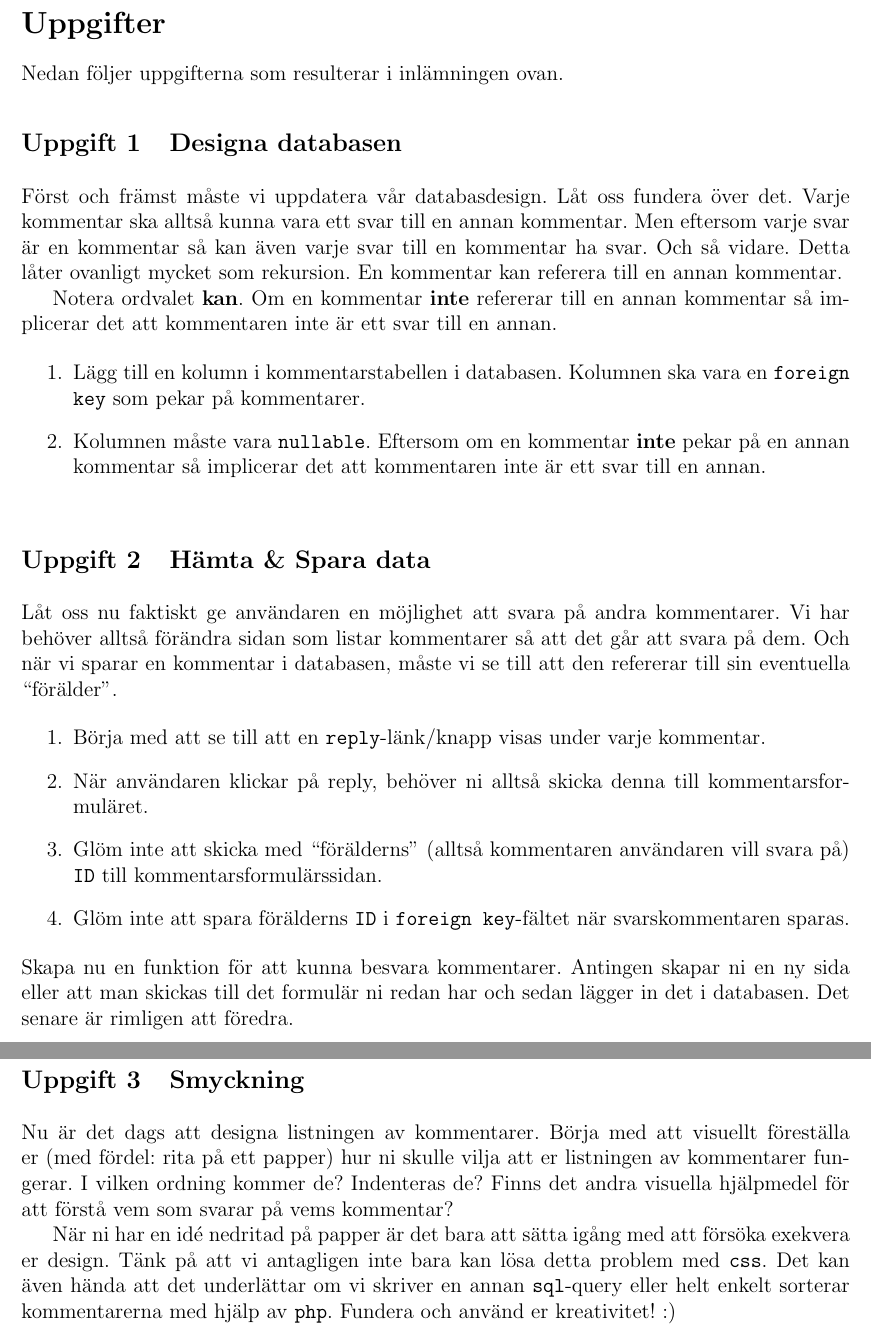
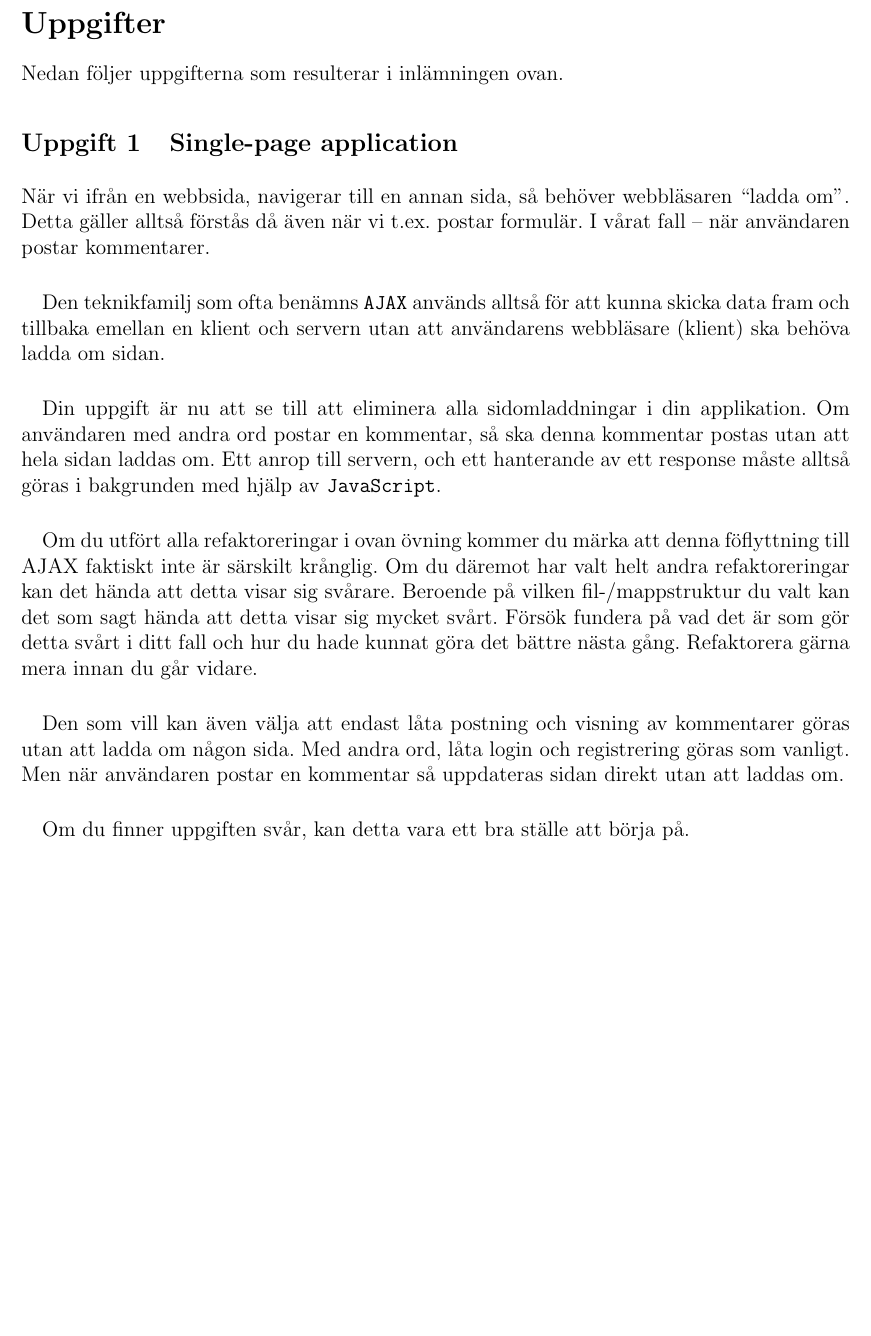
Before and after one commit to BinaryHeart/EServicesAndWebprograming, a LaTeX document (docs/lab4/04-lab.tex): two parts of pages 2 and 3 of 3 before the commit and part of page 3 of 3 after it, the two joined at a grey line, cut so that both start at the same text, the shorter picture padded with empty space. Compiled offline with pdfLaTeX.

Commit message:
Remove lab 4 and split up lab 3 into lab 3 and 4

```diff
--- a/docs/lab4/04-lab.tex
+++ b/docs/lab4/04-lab.tex
@@ -100,38 +115,26 @@ Denna laboration består av 3 faser. Dessa är inte separata uppgifter, utan fö
 Nedan följer uppgifterna som resulterar i inlämningen ovan.
 
 
-  \exercise{Designa databasen}
-  Först och främst måste vi uppdatera vår databasdesign. Låt oss fundera över det. Varje kommentar ska alltså kunna vara ett svar till en annan kommentar. Men eftersom varje svar är en kommentar så kan även varje svar till en kommentar ha svar. Och så vidare. Detta låter ovanligt mycket som rekursion. En kommentar kan referera till en annan kommentar.
 
-  Notera ordvalet \textbf{kan}. Om en kommentar \textbf{inte} refererar till en annan kommentar så implicerar det att kommentaren inte är ett svar till en annan.
+\exercise{Single-page application}
+När vi ifrån en webbsida, navigerar till en annan sida, så behöver webbläsaren ``ladda om''. Detta gäller alltså förstås då även när vi t.ex. postar formulär. I vårat fall -- när användaren postar kommentarer.
 
-  \begin{enumerate}
-    \item Lägg till en kolumn i kommentarstabellen i databasen. Kolumnen ska vara en \texttt{foreign key} som pekar på kommentarer.
-    \item Kolumnen måste vara \texttt{nullable}. Eftersom om en kommentar \textbf{inte} pekar på en annan kommentar så implicerar det att kommentaren inte är ett svar till en annan.
-  \end{enumerate}
+\paragraph{}
+Den teknikfamilj som ofta benämns \texttt{AJAX} används alltså för att kunna skicka data fram och tillbaka emellan en klient och servern utan att användarens webbläsare (klient) ska behöva ladda om sidan.
 
+\paragraph{}
+Din uppgift är nu att se till att eliminera alla sidomladdningar i din applikation. Om användaren med andra ord postar en kommentar, så ska denna kommentar postas utan att hela sidan laddas om. Ett anrop till servern, och ett hanterande av ett response måste alltså göras i bakgrunden med hjälp av \texttt{JavaScript}.
 
-  \exercise{Hämta \& Spara data}
-  Låt oss nu faktiskt ge användaren en möjlighet att svara på andra kommentarer. Vi har behöver alltså förändra sidan som listar kommentarer så att det går att svara på dem. Och när vi sparar en kommentar i databasen, måste vi se till att den refererar till sin eventuella ``förälder''.
+\paragraph{}
+Om du utfört alla refaktoreringar i ovan övning kommer du märka att denna föflyttning till AJAX faktiskt inte är särskilt krånglig. Om du däremot har valt helt andra refaktoreringar kan det hända att detta visar sig svårare. Beroende på vilken fil-/mappstruktur du valt kan det som sagt hända att detta visar sig mycket svårt. Försök fundera på vad det är som gör detta svårt i ditt fall och hur du hade kunnat göra det bättre nästa gång. Refaktorera gärna mera innan du går vidare.
 
-  \begin{enumerate}
-    \item Börja med att se till att en \texttt{reply}-länk/knapp visas under varje kommentar.
-    \item När användaren klickar på reply, behöver ni alltså skicka denna till kommentarsformuläret.
-    \item Glöm inte att skicka med ``förälderns'' (alltså kommentaren användaren vill svara på) \texttt{ID} till kommentarsformulärssidan.
-    \item Glöm inte att spara förälderns \texttt{ID} i \texttt{foreign key}-fältet när svarskommentaren sparas.
+\paragraph{}
+Den som vill kan även välja att endast låta postning och visning av kommentarer göras utan att ladda om någon sida. Med andra ord, låta login och registrering göras som vanligt. Men när användaren postar en kommentar så uppdateras sidan direkt utan att laddas om.
 
-  \end{enumerate}
-  Skapa nu en funktion för att kunna besvara kommentarer. Antingen skapar ni en ny sida eller att man skickas till det formulär ni redan har och sedan lägger in det i databasen. Det senare är rimligen att föredra.
+\paragraph{}
+Om du finner uppgiften svår, kan detta vara ett bra ställe att börja på.
 
 
 
 
-  \pagebreak
-  \exercise{Smyckning}
-  Nu är det dags att designa listningen av kommentarer. Börja med att visuellt föreställa er (med fördel: rita på ett papper) hur ni skulle vilja att er listningen av kommentarer fungerar. I vilken ordning kommer de? Indenteras de? Finns det andra visuella hjälpmedel för att förstå vem som svarar på vems kommentar?
-
-  När ni har en idé nedritad på papper är det bara att sätta igång med att försöka exekvera er design. Tänk på att vi antagligen inte bara kan lösa detta problem med \texttt{css}. Det kan även hända att det underlättar om vi skriver en annan \texttt{sql}-query eller helt enkelt sorterar kommentarerna med hjälp av \texttt{php}. Fundera och använd er kreativitet! :)
-
-
-
 \end{document}
```
Also changed, not shown: docs/lab3/03-lab.tex (+2 -21 lines), docs/lab4/04-lab.pdf, docs/lab4/04-lab.tex (33 more changed lines).
